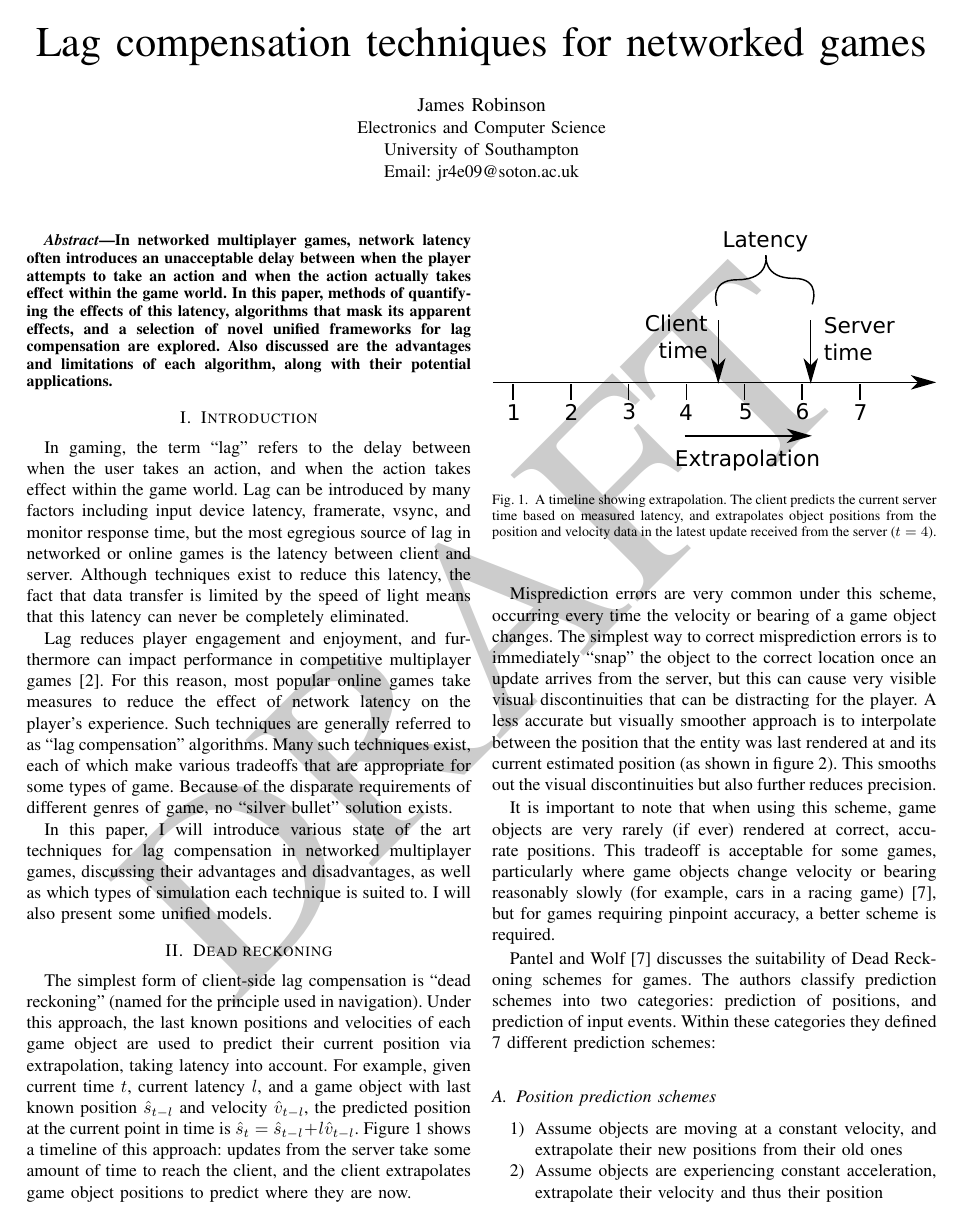
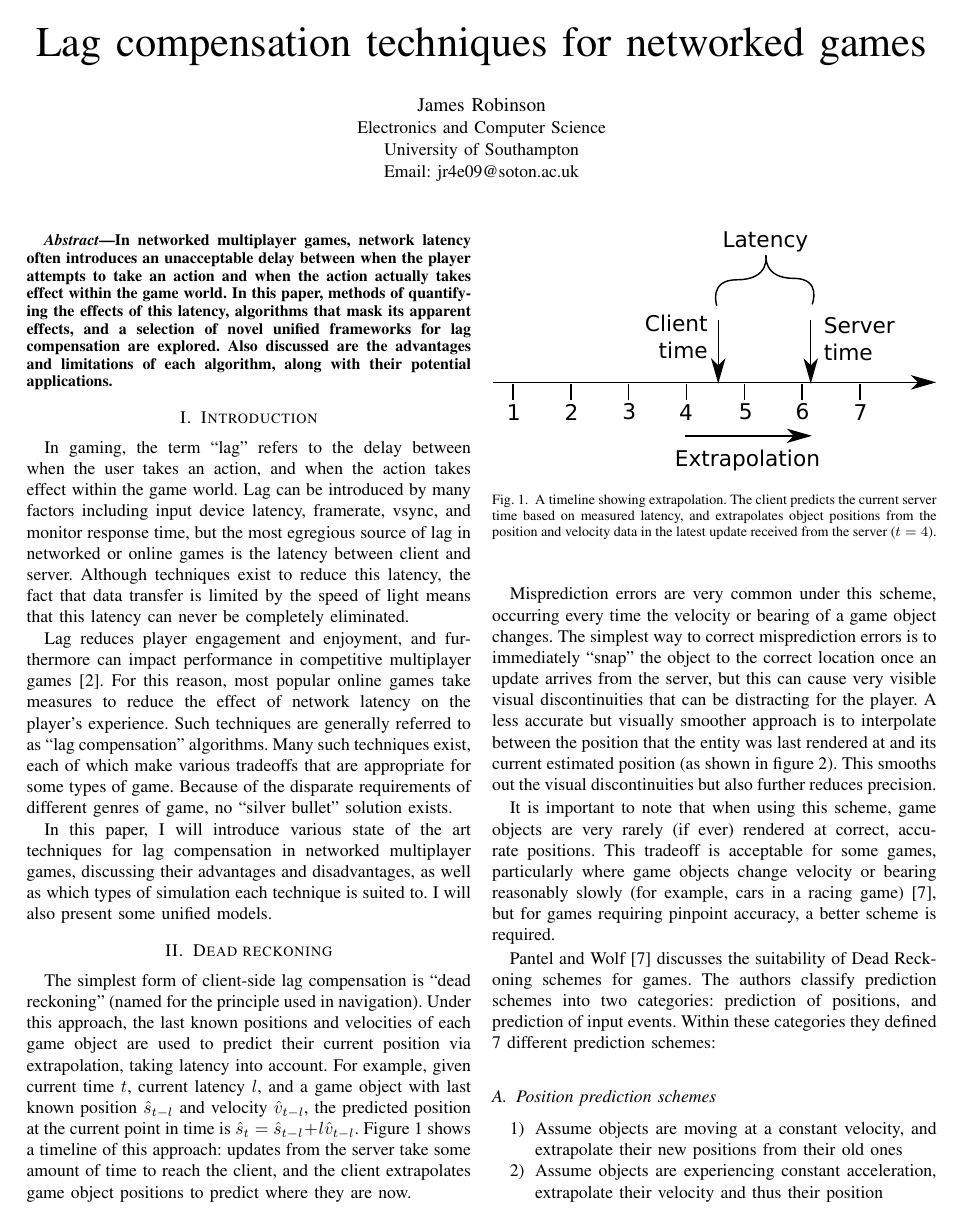
Before and after one commit to robinjam/IRP, a LaTeX paper (report.tex): page 1 of 6. Compiled offline with pdfLaTeX.

Commit message:
Remove draft watermark

```diff
--- a/report.tex
+++ b/report.tex
@@ -1,6 +1,6 @@
 \documentclass[conference]{IEEEtran}
 
-\usepackage{draftwatermark}
+\usepackage{graphicx}
 \usepackage[backend=bibtex]{biblatex}
 
 \addbibresource{report.bib}
```
